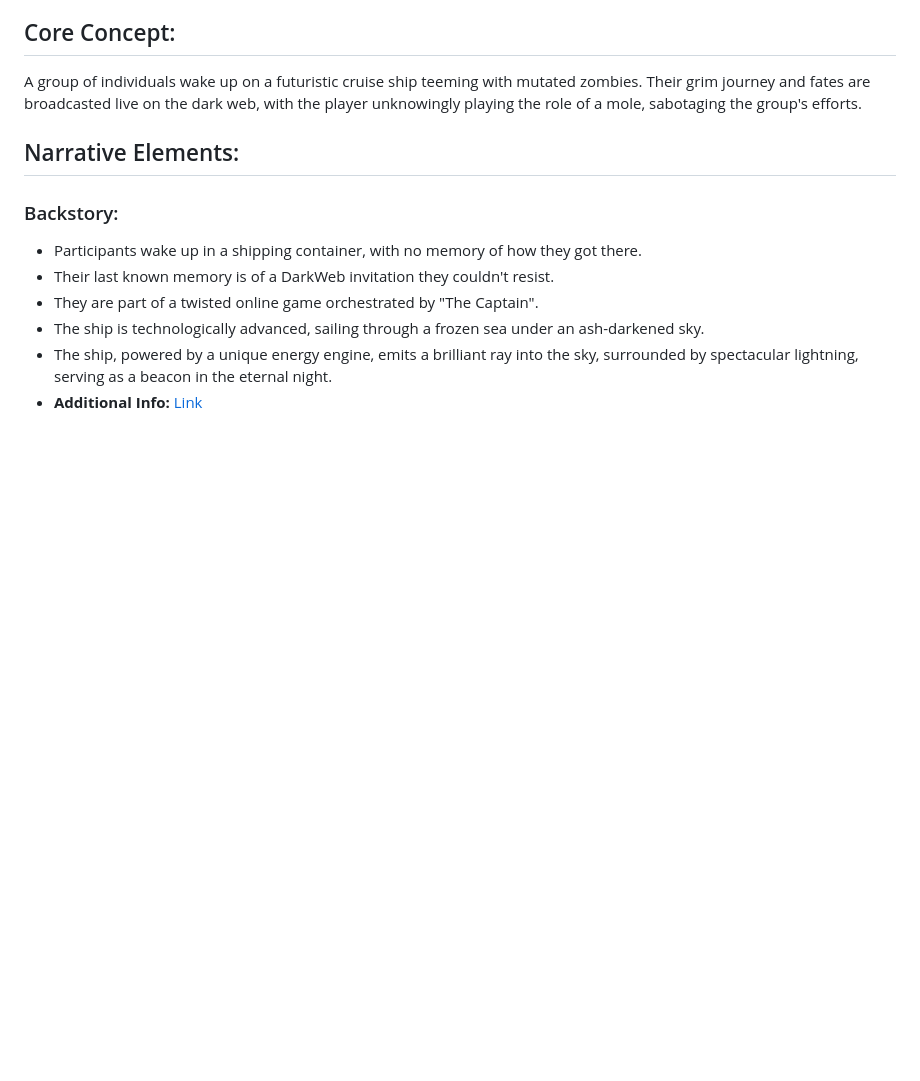
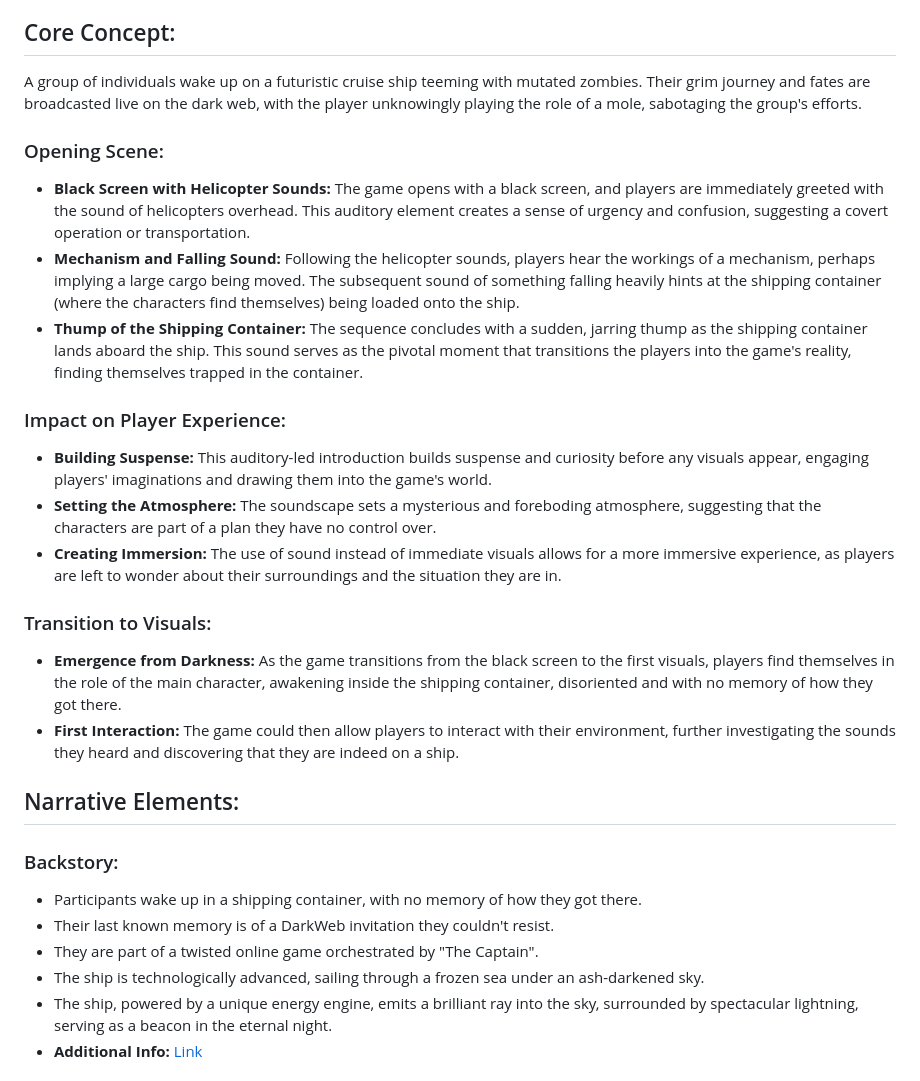
Before and after one commit to kazuke353/GhastMarina, a Markdown page: Story.md, the part around the change. GitHub-like rendering; blank space fills up the shorter version.

```diff
--- a/Story.md
+++ b/Story.md
@@ -5,6 +5,23 @@ Action RPG / Visual Novel
 
 ## Core Concept:
 A group of individuals wake up on a futuristic cruise ship teeming with mutated zombies. Their grim journey and fates are broadcasted live on the dark web, with the player unknowingly playing the role of a mole, sabotaging the group's efforts.
+
+### Opening Scene:
+
+- **Black Screen with Helicopter Sounds:** The game opens with a black screen, and players are immediately greeted with the sound of helicopters overhead. This auditory element creates a sense of urgency and confusion, suggesting a covert operation or transportation.
+- **Mechanism and Falling Sound:** Following the helicopter sounds, players hear the workings of a mechanism, perhaps implying a large cargo being moved. The subsequent sound of something falling heavily hints at the shipping container (where the characters find themselves) being loaded onto the ship.
+- **Thump of the Shipping Container:** The sequence concludes with a sudden, jarring thump as the shipping container lands aboard the ship. This sound serves as the pivotal moment that transitions the players into the game's reality, finding themselves trapped in the container.
+
+### Impact on Player Experience:
+
+- **Building Suspense:** This auditory-led introduction builds suspense and curiosity before any visuals appear, engaging players' imaginations and drawing them into the game's world.
+- **Setting the Atmosphere:** The soundscape sets a mysterious and foreboding atmosphere, suggesting that the characters are part of a plan they have no control over.
+- **Creating Immersion:** The use of sound instead of immediate visuals allows for a more immersive experience, as players are left to wonder about their surroundings and the situation they are in.
+
+### Transition to Visuals:
+
+- **Emergence from Darkness:** As the game transitions from the black screen to the first visuals, players find themselves in the role of the main character, awakening inside the shipping container, disoriented and with no memory of how they got there.
+- **First Interaction:** The game could then allow players to interact with their environment, further investigating the sounds they heard and discovering that they are indeed on a ship.
 
 ## Narrative Elements:
 
```
